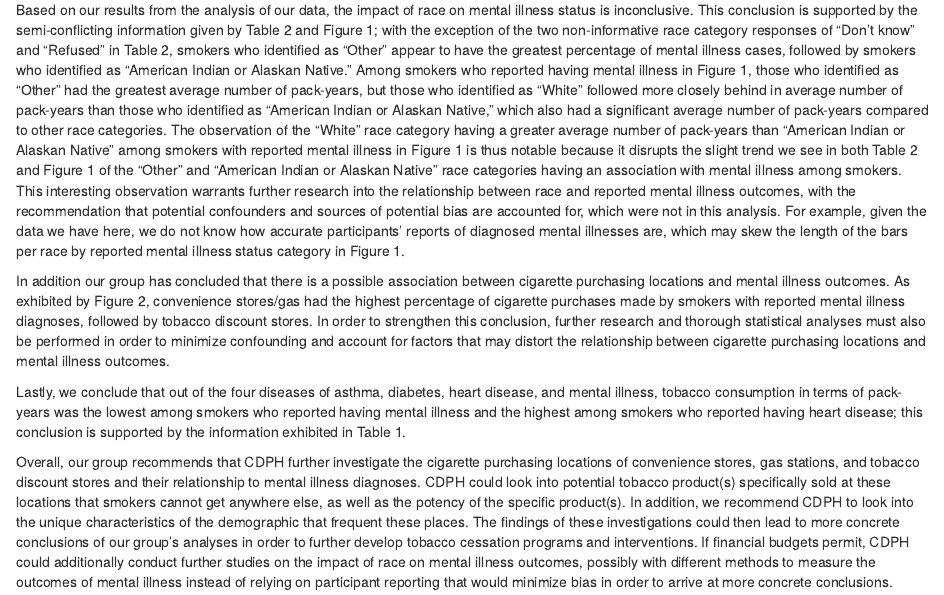
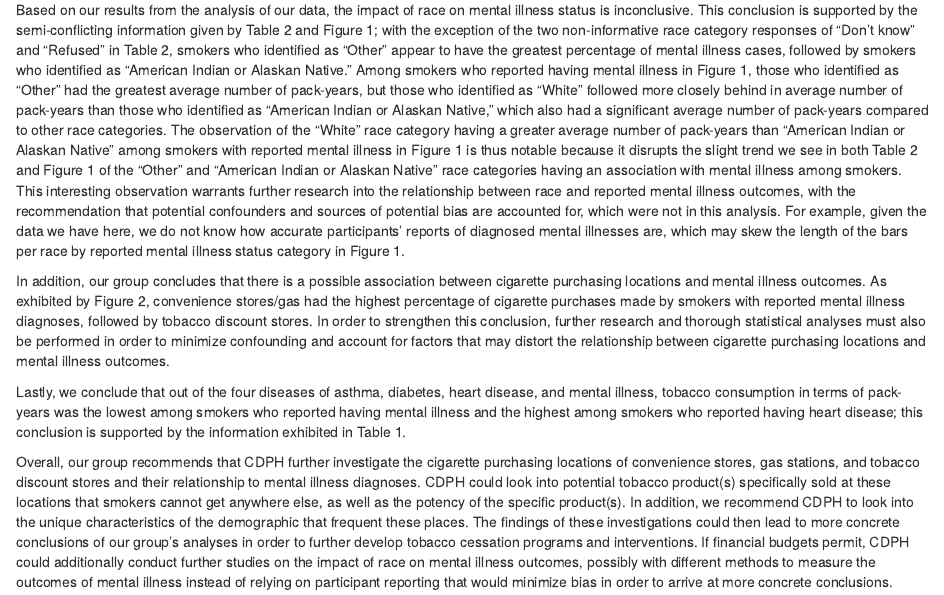
Before and after one commit to christine-truong/phw251-group-project, an R Markdown document (Milestone_6.Rmd): the page in a window 1100 px wide, from 3820 px down. Rendered offline with R 4.5, knitr and Pandoc, with nearby package versions.

Commit message:
Made some final changes for submission.

```diff
--- a/Milestone_6.Rmd
+++ b/Milestone_6.Rmd
@@ -298,7 +298,7 @@ Among smokers with reported mental illness, the greatest percentage of cigarette
 
 Based on our results from the analysis of our data, the impact of race on mental illness status is inconclusive. This conclusion is supported by the semi-conflicting information given by Table 2 and Figure 1; with the exception of the two non-informative race category responses of "Don't know" and "Refused" in Table 2, smokers who identified as "Other" appear to have the greatest percentage of mental illness cases, followed by smokers who identified as "American Indian or Alaskan Native." Among smokers who reported having mental illness in Figure 1, those who identified as "Other" had the greatest average number of pack-years, but those who identified as "White" followed more closely behind in average number of pack-years than those who identified as "American Indian or Alaskan Native," which also had a significant average number of pack-years compared to other race categories. The observation of the "White" race category having a greater average number of pack-years than "American Indian or Alaskan Native" among smokers with reported mental illness in Figure 1 is thus notable because it disrupts the slight trend we see in both Table 2 and Figure 1 of the "Other" and "American Indian or Alaskan Native" race categories having an association with mental illness among smokers. This interesting observation warrants further research into the relationship between race and reported mental illness outcomes, with the recommendation that potential confounders and sources of potential bias are accounted for, which were not in this analysis. For example, given the data we have here, we do not know how accurate participants' reports of diagnosed mental illnesses are, which may skew the length of the bars per race by reported mental illness status category in Figure 1.
 
-In addition our group has concluded that there is a possible association between cigarette purchasing locations and mental illness outcomes. As exhibited by Figure 2, convenience stores/gas had the highest percentage of cigarette purchases made by smokers with reported mental illness diagnoses, followed by tobacco discount stores. In order to strengthen this conclusion, further research and thorough statistical analyses must also be performed in order to minimize confounding and account for factors that may distort the relationship between cigarette purchasing locations and mental illness outcomes.
+In addition, our group concludes that there is a possible association between cigarette purchasing locations and mental illness outcomes. As exhibited by Figure 2, convenience stores/gas had the highest percentage of cigarette purchases made by smokers with reported mental illness diagnoses, followed by tobacco discount stores. In order to strengthen this conclusion, further research and thorough statistical analyses must also be performed in order to minimize confounding and account for factors that may distort the relationship between cigarette purchasing locations and mental illness outcomes.
 
 Lastly, we conclude that out of the four diseases of asthma, diabetes, heart disease, and mental illness, tobacco consumption in terms of pack-years was the lowest among smokers who reported having mental illness and the highest among smokers who reported having heart disease; this conclusion is supported by the information exhibited in Table 1.
 
```
Also changed, not shown: Milestone_6.html.
